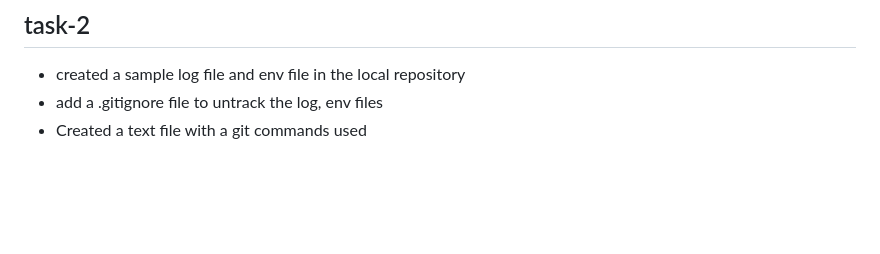
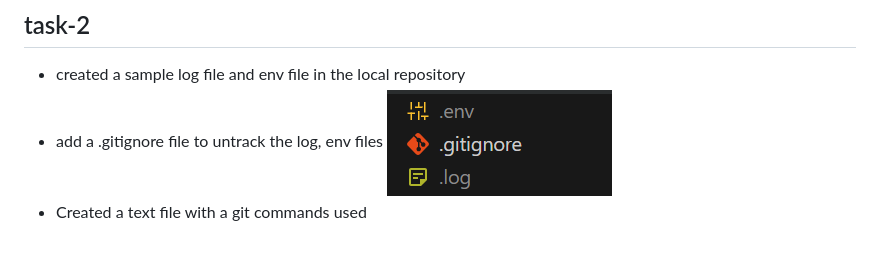
Before and after one commit to kavinkumar24/Git, a Markdown page: README.md, the part around the change. Rendered like a GitHub page; pictures changed too: Assests/image.png (added); blank space fills up the shorter version.

Commit message:
Image of log and env file in task 2

```diff
--- a/README.md
+++ b/README.md
@@ -18,4 +18,5 @@
 ## task-2
 - created a sample log file and env file in the local repository
 - add a .gitignore file to untrack the log, env files
+![alt text](./Assests/image.png)
 - Created a text file with a git commands used
```
